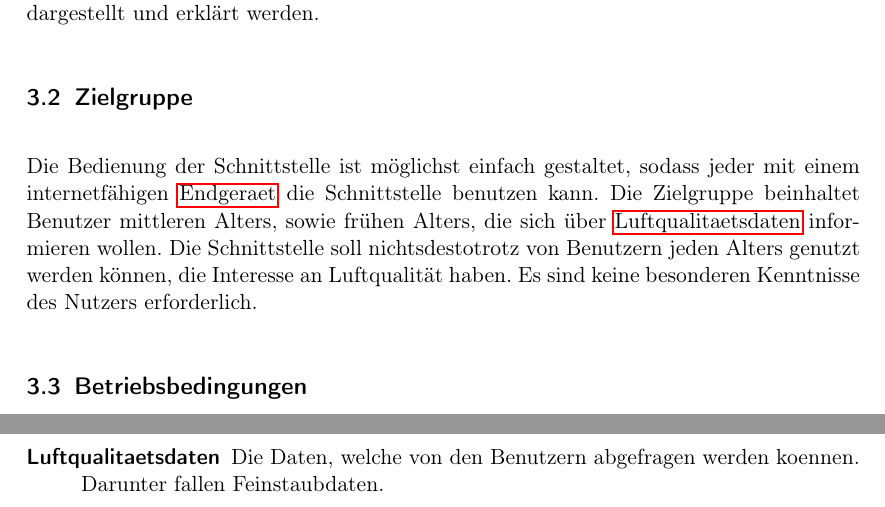
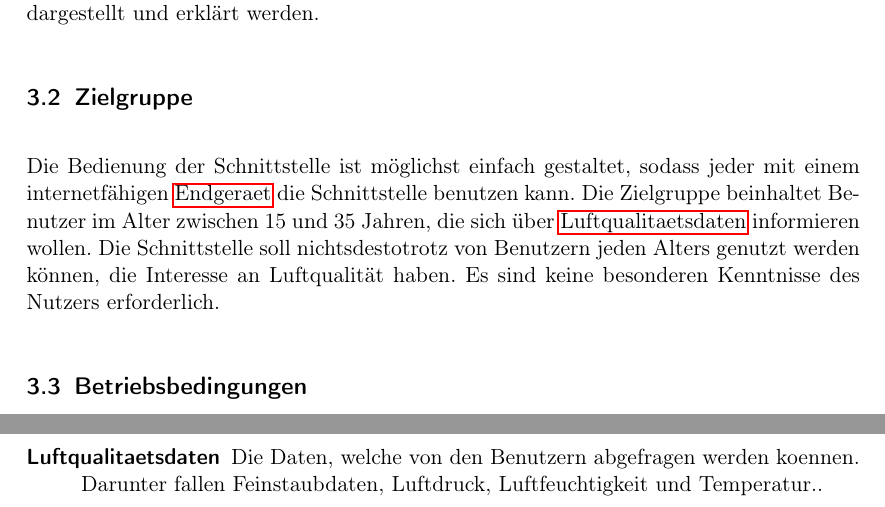
Before and after one commit to ys3d/PSE2020-Luftqualitaetsdaten-Pflichtenheft, a LaTeX document (scopeStatement.tex, which reads templates/glossaryEntries.tex, topics/fielding.tex): two parts of pages 3 and 8 of 8, joined at a grey line, cut so that both start at the same text. Compiled offline with pdfLaTeX.

Commit message:
Änderungen an Glossar

```diff
--- a/templates/glossaryEntries.tex
+++ b/templates/glossaryEntries.tex
@@ -3,16 +3,16 @@
 {
 	name=Sensor,
 	plural=Sensoren,
-	description={Gerät zur Messung von physiklaischen oder chemischen Eigenschaften},
+	description={Gerät zur Messung von physiklaischen oder chemischen Eigenschaften.},
 }
 
 \newglossaryentry{Endgeraet} {
 	name=Endgeraet,
 	plural=Endgeraete,
-    description={Das genutzte Geraet um auf die Schnittstelle zuzugreifen},
+    description={Das genutzte Geraet um auf die Schnittstelle zuzugreifen.},
 }
 
 \newglossaryentry{Luftqualitaetsdaten}{
     name=Luftqualitaetsdaten,
-    description={Die Daten, welche von den Benutzern abgefragen werden koennen. Darunter fallen Feinstaubdaten}
+	description={Die Daten, welche von den Benutzern abgefragen werden koennen. Darunter fallen Feinstaubdaten, Luftdruck, Luftfeuchtigkeit und Temperatur.}
 }
--- a/topics/fielding.tex
+++ b/topics/fielding.tex
@@ -8,7 +8,7 @@ Außerdem sollen die Benutzer ohne Vorkenntisse in Luftqualität für sie intere
 Informationen ziehen können. Daten sollen hierbei übersichtlich dargestellt und erklärt werden.
 \subsection{Zielgruppe}
 Die Bedienung der Schnittstelle ist möglichst einfach gestaltet, sodass jeder mit einem internetfähigen \Gls{Endgeraet} die Schnittstelle benutzen kann.
-Die Zielgruppe beinhaltet Benutzer mittleren Alters, sowie frühen Alters, die sich über \gls{Luftqualitaetsdaten} informieren wollen.
+Die Zielgruppe beinhaltet Benutzer im Alter zwischen 15 und 35 Jahren, die sich über \gls{Luftqualitaetsdaten} informieren wollen.
 Die Schnittstelle soll nichtsdestotrotz von Benutzern jeden Alters genutzt werden können, die Interesse an Luftqualität haben.
 Es sind keine besonderen Kenntnisse des Nutzers erforderlich.
 \subsection{Betriebsbedingungen}
```
